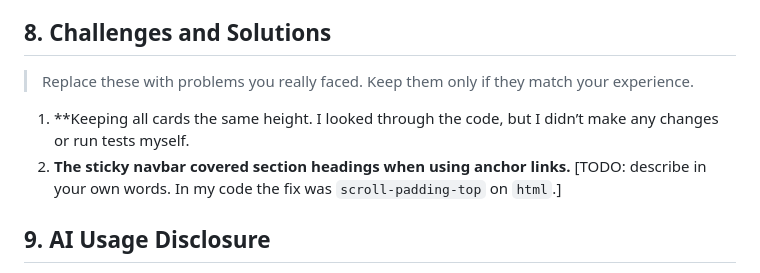
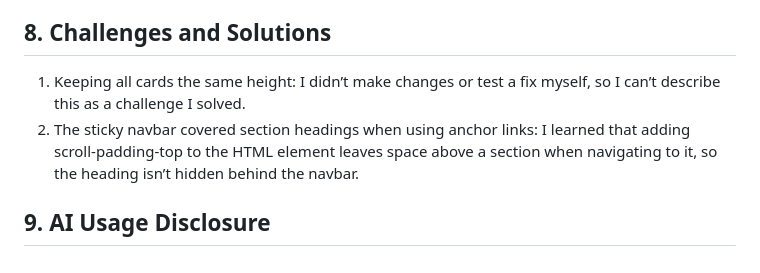
Before and after one commit to Johntamang8848/HTML_-_CSS_Practical, a Markdown page: README.md, the part around the change. Rendered like a GitHub page.

Commit message:
Refine challenges and solutions in README
Updated challenges and solutions section for clarity and removed redundant content.

```diff
--- a/README.md
+++ b/README.md
@@ -95,10 +95,8 @@ html-css-assignment/
 
 ## 8. Challenges and Solutions
 
-> Replace these with problems you really faced. Keep them only if they match your experience.
-
-1. **Keeping all cards the same height. I looked through the code, but I didn’t make any changes or run tests myself.
-2. **The sticky navbar covered section headings when using anchor links.** [TODO: describe in your own words. In my code the fix was `scroll-padding-top` on `html`.]
+1. Keeping all cards the same height: I didn’t make changes or test a fix myself, so I can’t describe this as a challenge I solved.
+2. The sticky navbar covered section headings when using anchor links: I learned that adding scroll-padding-top to the HTML element leaves space above a section when navigating to it, so the heading isn’t hidden behind the navbar.
 
 ## 9. AI Usage Disclosure
 
```
